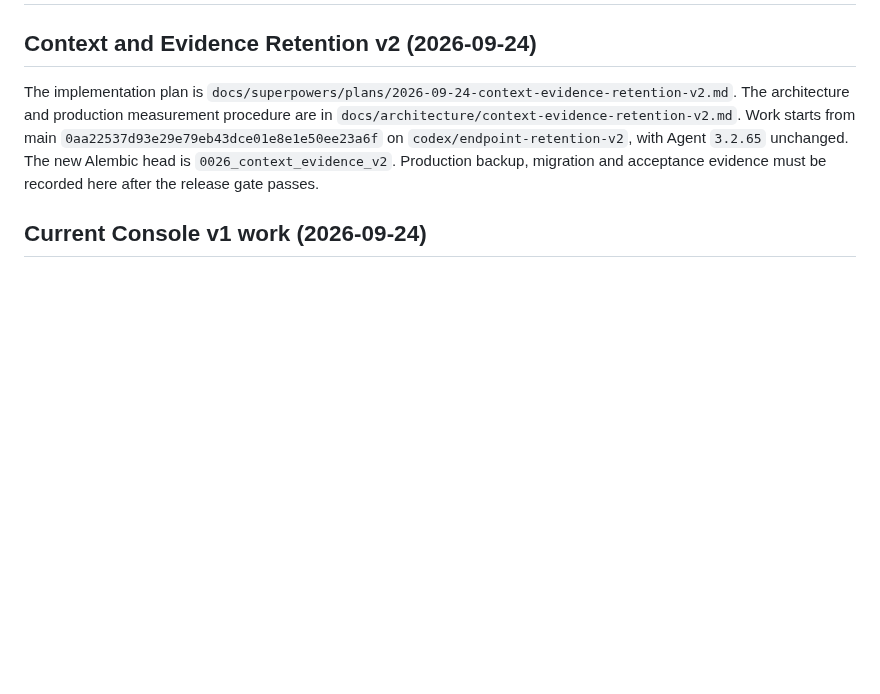
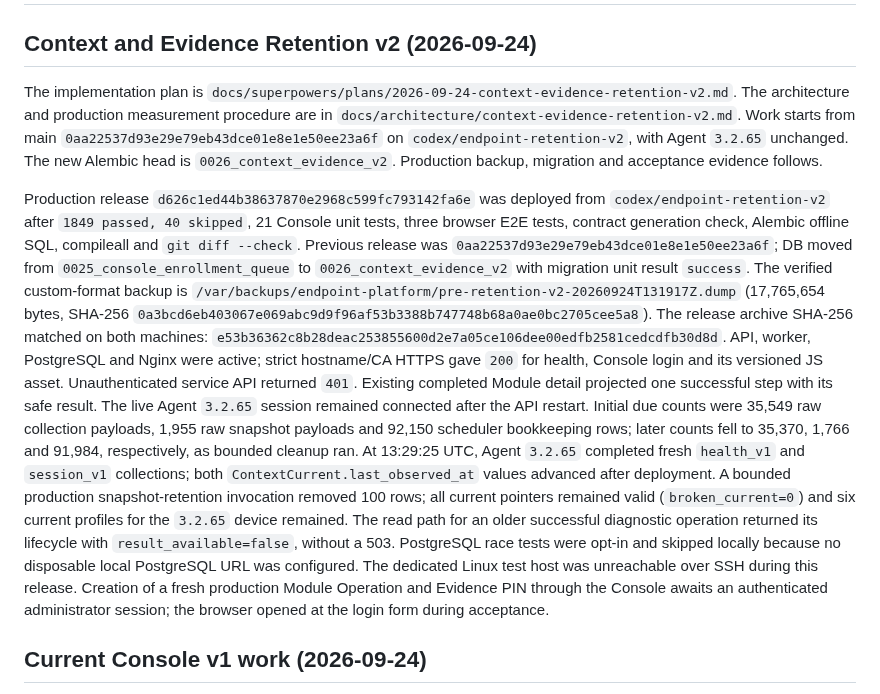
Before and after one commit to BorisDruzak/endpoint_platform, a Markdown page: PLANS.md, the part around the change. GitHub-like rendering; blank space fills up the shorter version.

Commit message:
docs(context): record production retention rollout

```diff
--- a/PLANS.md
+++ b/PLANS.md
@@ -9,7 +9,39 @@ The architecture and production measurement procedure are in
 `0aa22537d93e29e79eb43dce01e8e1e50ee23a6f` on
 `codex/endpoint-retention-v2`, with Agent `3.2.65` unchanged. The new Alembic
 head is `0026_context_evidence_v2`. Production backup, migration and acceptance
-evidence must be recorded here after the release gate passes.
+evidence follows.
+
+Production release `d626c1ed44b38637870e2968c599fc793142fa6e` was
+deployed from `codex/endpoint-retention-v2` after `1849 passed, 40 skipped`,
+21 Console unit tests, three browser E2E tests, contract generation check,
+Alembic offline SQL, compileall and `git diff --check`. Previous release was
+`0aa22537d93e29e79eb43dce01e8e1e50ee23a6f`; DB moved from
+`0025_console_enrollment_queue` to `0026_context_evidence_v2` with migration
+unit result `success`. The verified custom-format backup is
+`/var/backups/endpoint-platform/pre-retention-v2-20260924T131917Z.dump`
+(17,765,654 bytes, SHA-256
+`0a3bcd6eb403067e069abc9d9f96af53b3388b747748b68a0ae0bc2705cee5a8`).
+The release archive SHA-256 matched on both machines:
+`e53b36362c8b28deac253855600d2e7a05ce106dee00edfb2581cedcdfb30d8d`.
+API, worker, PostgreSQL and Nginx were active; strict hostname/CA HTTPS gave
+`200` for health, Console login and its versioned JS asset. Unauthenticated
+service API returned `401`. Existing completed Module detail projected one
+successful step with its safe result. The live Agent `3.2.65` session remained
+connected after the API restart. Initial due counts were 35,549 raw collection
+payloads, 1,955 raw snapshot payloads and 92,150 scheduler bookkeeping rows;
+later counts fell to 35,370, 1,766 and 91,984, respectively, as bounded
+cleanup ran. At 13:29:25 UTC, Agent `3.2.65` completed fresh `health_v1` and
+`session_v1` collections; both `ContextCurrent.last_observed_at` values advanced
+after deployment. A bounded production snapshot-retention invocation removed
+100 rows; all current pointers remained valid (`broken_current=0`) and six
+current profiles for the `3.2.65` device remained. The read path for an older
+successful diagnostic operation returned its lifecycle with
+`result_available=false`, without a 503. PostgreSQL race tests were opt-in and
+skipped locally because no disposable local PostgreSQL URL was configured. The
+dedicated Linux test host was unreachable over SSH during this release.
+Creation of a fresh production Module Operation and Evidence PIN through the
+Console awaits an authenticated administrator session; the browser opened at
+the login form during acceptance.
 
 ## Current Console v1 work (2026-09-24)
 
```
